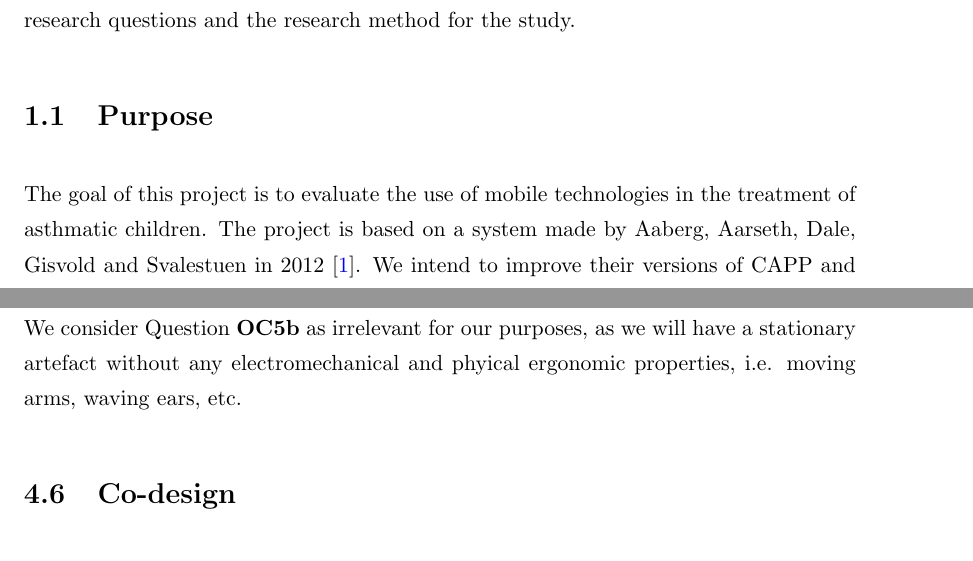
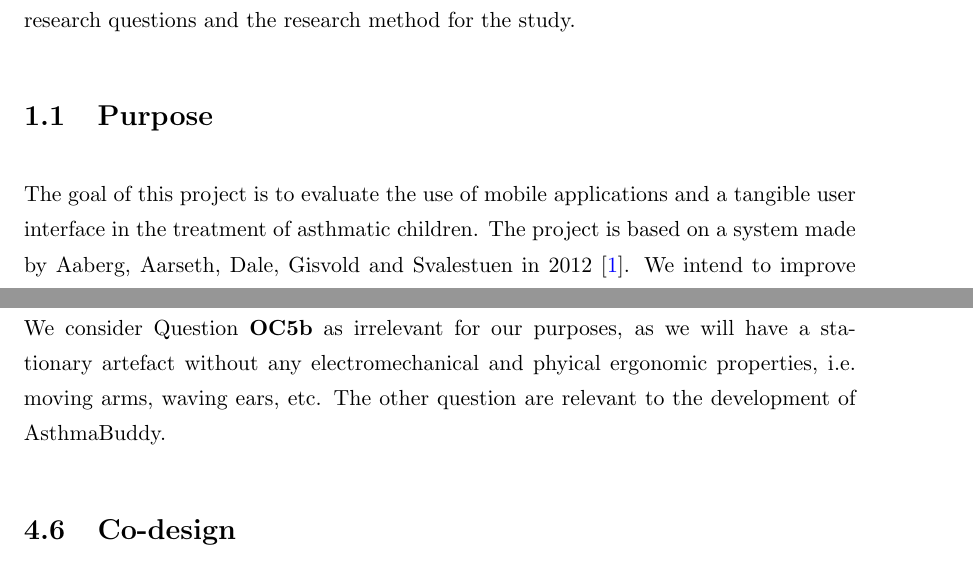
Before and after one commit to aleksg/Fordypningsprosjekt, a LaTeX thesis (Thesis/document.tex, which reads Thesis/Chapters/introduction/introduction.tex, Thesis/Chapters/tangible-interfaces/tangible-interfaces.tex): two parts of pages 13 and 34 of 73, joined at a grey line, cut so that both start at the same text. Compiled offline with pdfLaTeX.

Commit message:
added one sentence to tui

```diff
--- a/Thesis/Chapters/introduction/introduction.tex
+++ b/Thesis/Chapters/introduction/introduction.tex
@@ -2,11 +2,10 @@
 \label{chp:introduction}
 
 This chapter will give an introduction to our thesis. It will state the purpose, motivation, research questions and the research method for the study.
-%introduction to our thesis.
 
 \section{Purpose}
 \label{sec:purpose}
-The goal of this project is to evaluate the use of mobile technologies in the treatment of asthmatic children. The project is based on a system made by Aaberg, Aarseth, Dale, Gisvold and Svalestuen in 2012 \cite{CustomerDriven}. We intend to improve their versions of CAPP and GAPP (see Chapter \ref{chp:background}) and in addition create a Tangible User Interface from scratch. The new and improved version of CAPP and GAPP will be combined to one application, called \emph{AsthmAPP}. The tangible user interface will be called AsthmaBuddy.
+The goal of this project is to evaluate the use of mobile applications and a tangible user interface in the treatment of asthmatic children. The project is based on a system made by Aaberg, Aarseth, Dale, Gisvold and Svalestuen in 2012 \cite{CustomerDriven}. We intend to improve their versions of CAPP and GAPP (see Chapter \ref{chp:background}) and in addition create a Tangible User Interface from scratch. The new and improved version of CAPP and GAPP will be combined to one application, called \emph{AsthmAPP}. The tangible user interface will be called AsthmaBuddy.
 
 The evaluation of the project will be done through co-design sessions and usability tests of different versions of the system.
 
--- a/Thesis/Chapters/tangible-interfaces/tangible-interfaces.tex
+++ b/Thesis/Chapters/tangible-interfaces/tangible-interfaces.tex
@@ -98,8 +98,7 @@ By answering the questions in Table \ref{tab:tuidesign}, his mechanism will ease
 	\label{tab:tuidesign}
 \end{table}
 
-We consider Question \textbf{OC5b} as irrelevant for our purposes, as we will have a stationary artefact without any electromechanical and phyical ergonomic properties, i.e. moving arms, waving ears, etc.
-
+We consider Question \textbf{OC5b} as irrelevant for our purposes, as we will have a stationary artefact without any electromechanical and phyical ergonomic properties, i.e. moving arms, waving ears, etc. The other question are relevant to the development of AsthmaBuddy.
 
 
 \input{Chapters/tangible-interfaces/codesign.tex}
```
Also changed, not shown: Thesis/Chapters/tangible-interfaces/codesign.tex (+1 -1 lines).
